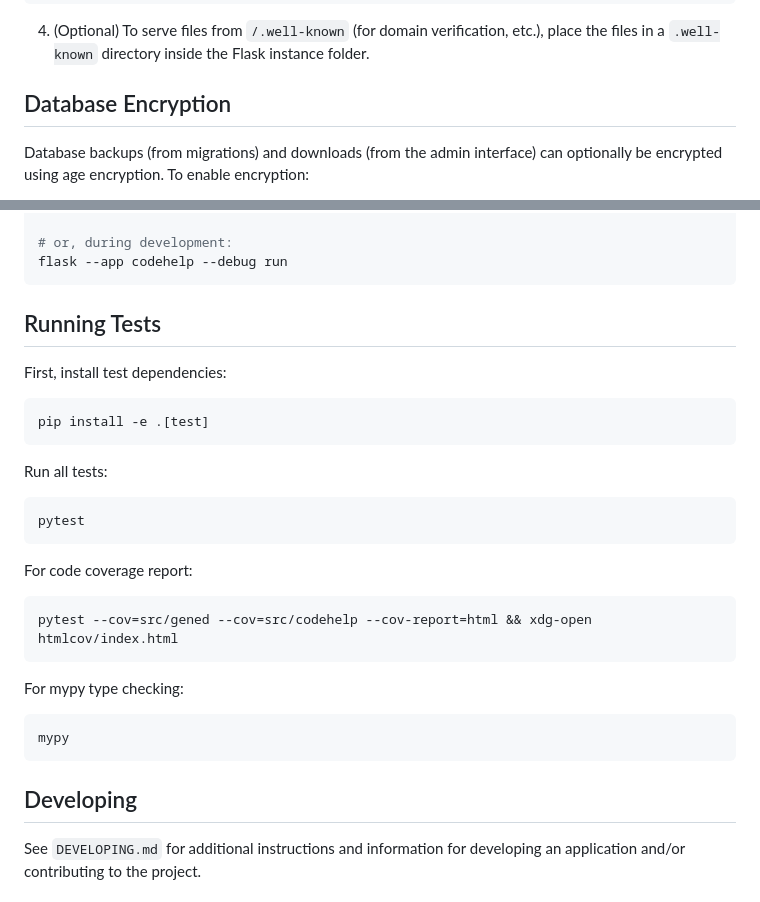
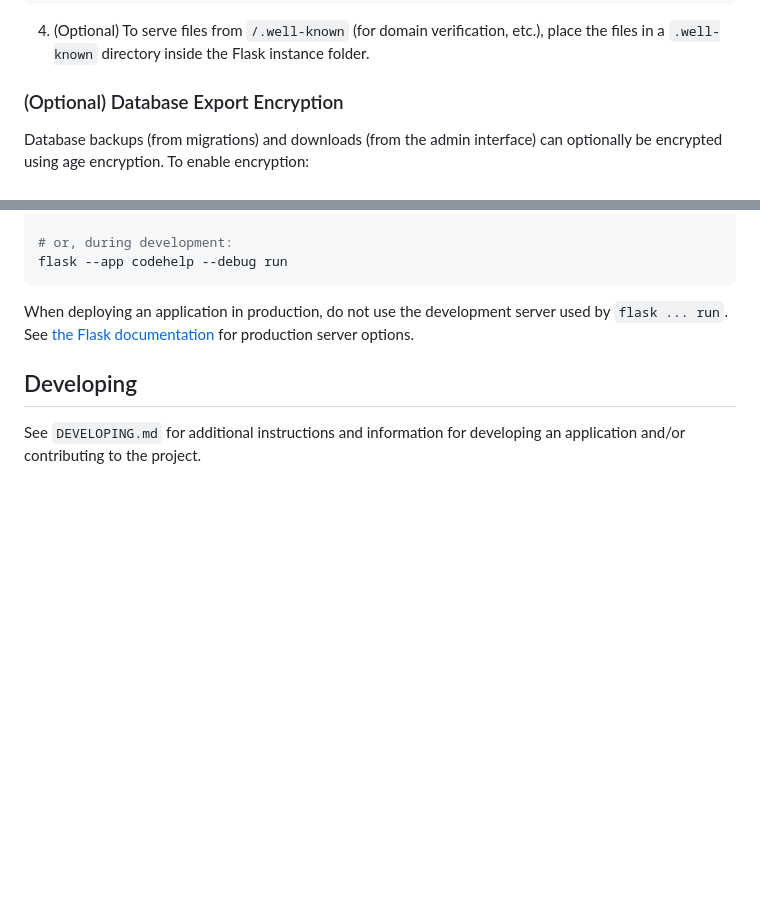
Before and after one commit to liffiton/Gen-Ed, a Markdown page: README.md, 2 parts joined by grey strips. Drawn GitHub-style; blank space fills up the shorter version.

Commit message:
Documentation updates.

````diff
--- a/README.md
+++ b/README.md
@@ -109,8 +109,7 @@ flask --app codehelp setpassword [username]
    instance folder.
 
 
-Database Encryption
--------------------
+### (Optional) Database Export Encryption
 
 Database backups (from migrations) and downloads (from the admin interface) can
 optionally be encrypted using age encryption. To enable encryption:
@@ -150,33 +149,10 @@ flask --app codehelp run
 flask --app codehelp --debug run
 ```
 
-
-Running Tests
--------------
-
-First, install test dependencies:
-
-```sh
-pip install -e .[test]
-```
-
-Run all tests:
-
-```sh
-pytest
-```
-
-For code coverage report:
-
-```sh
-pytest --cov=src/gened --cov=src/codehelp --cov-report=html && xdg-open htmlcov/index.html
-```
-
-For mypy type checking:
-
-```sh
-mypy
-```
+When deploying an application in production, do not use the development server
+used by `flask ... run`.  See [the Flask
+documentation](https://flask.palletsprojects.com/en/stable/deploying/) for
+production server options.
 
 
 Developing
````
Also changed, not shown: DEVELOPING.md (+38 -33 lines).
